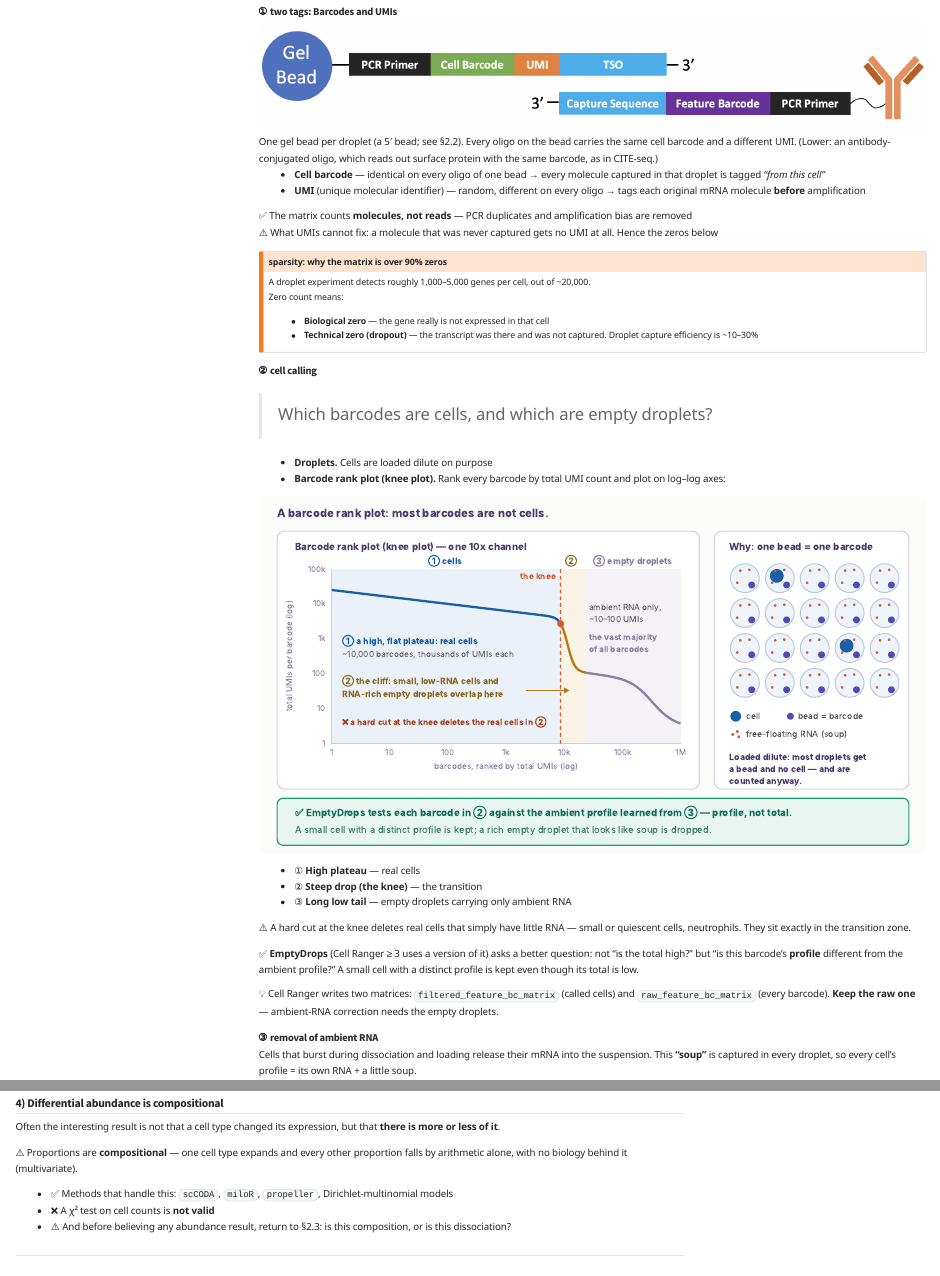
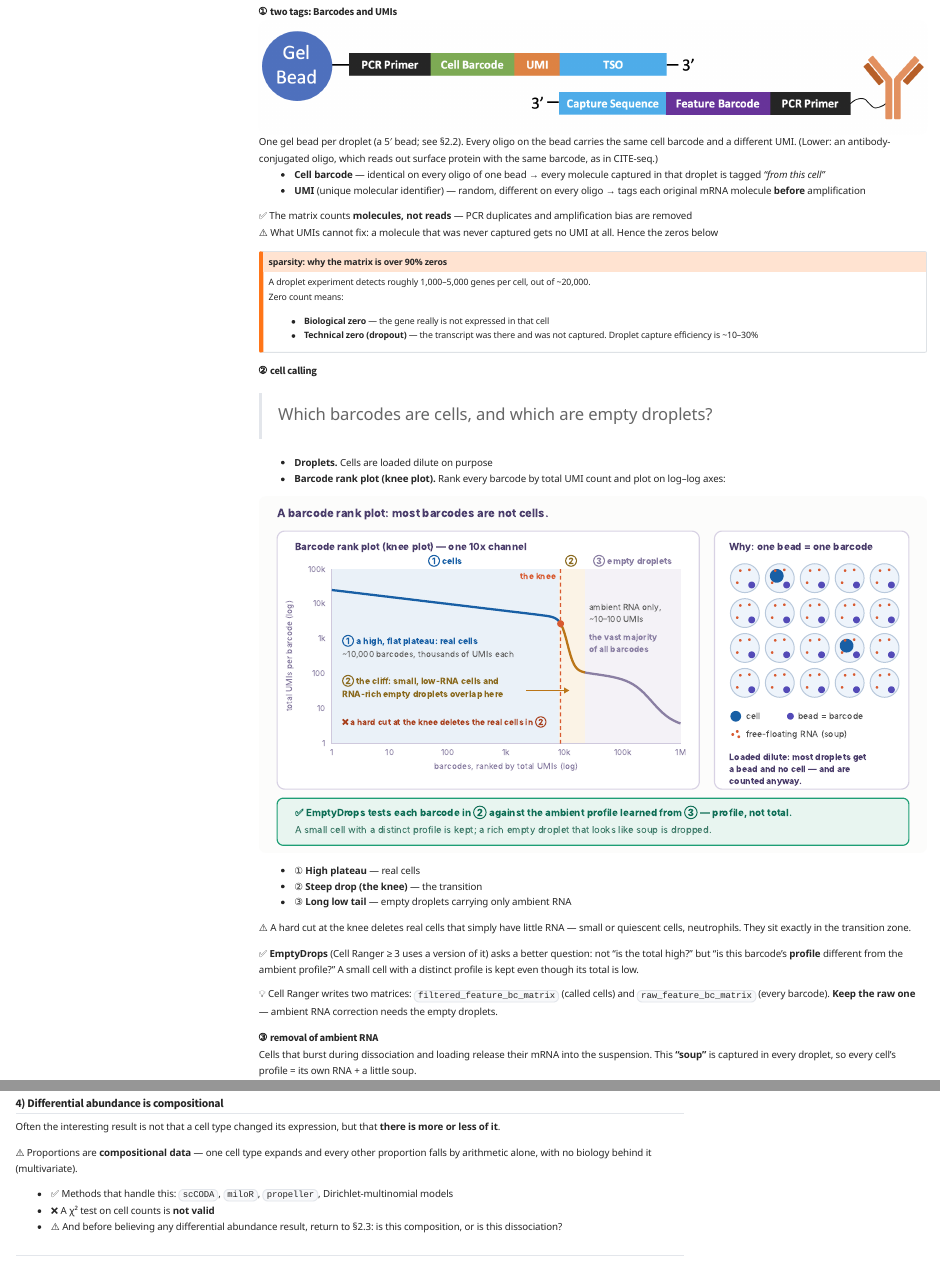
Before and after one commit to kkonoo/advanced_BI_for_MD_PhD_KNUmed, a Quarto document (chapters/part3/w5_scrna_qc.qmd): the page in a window 1100 px wide, from 4070 px down, and a second part further down, joined at a grey line. Rendered offline with R 4.5, knitr and Pandoc in place of Quarto, with nearby package versions; some code elsewhere in the file could not run offline; a font, style sheet, LaTeX package, included part or bibliography that could not be used is replaced or left out; menus at the side of the page are left out.

Commit message:
EN W5–W7 (+KO W5–W6): use the key-terms wording in the text
EN: compositional → compositional data, abundance result → differential
abundance result, ambient-RNA → ambient RNA, trajectory algorithm →
trajectory inference algorithm, the root → the root cell, Imaging-based →
Imaging-based ST, segmentation → cell segmentation, spillover → transcript
spillover, autocorrelation → spatial autocorrelation (first body use).
KO W5/W6 get the same three term names so both languages match.
Mirrored into the _freeze markdown these pages deploy from.

Co-Authored-By: Claude Opus 5.5 <noreply@anthropic.com>
Claude-Session: https://claude.ai/code/session_013CY8u7z6GjLmN5RrEusqi7

```diff
--- a/chapters/part3/w5_scrna_qc.qmd
+++ b/chapters/part3/w5_scrna_qc.qmd
@@ -181,7 +181,7 @@ Zero count means:
 
 ✅ **EmptyDrops** (Cell Ranger ≥ 3 uses a version of it) asks a better question: not "is the total high?" but "is this barcode's **profile** different from the ambient profile?" A small cell with a distinct profile is kept even though its total is low.
 
-💡 Cell Ranger writes two matrices: `filtered_feature_bc_matrix` (called cells) and `raw_feature_bc_matrix` (every barcode). **Keep the raw one** — ambient-RNA correction needs the empty droplets.
+💡 Cell Ranger writes two matrices: `filtered_feature_bc_matrix` (called cells) and `raw_feature_bc_matrix` (every barcode). **Keep the raw one** — ambient RNA correction needs the empty droplets.
 
 ### ③ removal of ambient RNA
 
@@ -731,11 +731,11 @@ pb.shape   # (cell type, donor) pseudo-samples × genes
 
 Often the interesting result is not that a cell type changed its expression, but that **there is more or less of it**.
 
-⚠️ Proportions are **compositional** — one cell type expands and every other proportion falls by arithmetic alone, with no biology behind it (multivariate).
+⚠️ Proportions are **compositional data** — one cell type expands and every other proportion falls by arithmetic alone, with no biology behind it (multivariate).
 
 -   ✅ Methods that handle this: `scCODA`, `miloR`, `propeller`, Dirichlet-multinomial models
 -   ❌ A χ² test on cell counts is **not valid**
--   ⚠️ And before believing any abundance result, return to §2.3: is this composition, or is this dissociation?
+-   ⚠️ And before believing any differential abundance result, return to §2.3: is this composition, or is this dissociation?
 
 ------------------------------------------------------------------------
 
--- a/chapters/part3/w6_scrna_dynamics.qmd
+++ b/chapters/part3/w6_scrna_dynamics.qmd
@@ -93,9 +93,9 @@ Tools: **Monocle3**, **Slingshot**, **PAGA**.
 ::: {.callout-warning collapse="true"}
 ## Three caveats worth stating plainly
 
--   ⚠️ **A trajectory algorithm returns a trajectory for any dataset**, including one with no underlying process. There is no "no trajectory found" output
+-   ⚠️ **A trajectory inference algorithm returns a trajectory for any dataset**, including one with no underlying process. There is no "no trajectory found" output
 -   ⚠️ **Pseudotime is not time.** It measures neither rate nor duration. Two cells far apart in pseudotime may be minutes or months apart in reality — or the ordering may be reversed
--   ⚠️ **The root has to be chosen by you.** Reverse the root and the biology reverses with it. That choice is prior knowledge entering as if it were a result
+-   ⚠️ **The root cell has to be chosen by you.** Reverse the root and the biology reverses with it. That choice is prior knowledge entering as if it were a result
 
 → ✅ Sanity check: shuffle your cell labels, or run the algorithm on a homogeneous population, and see what comes back. It is a sobering five minutes.
 :::
--- a/ko/chapters/part3/w6_scrna_dynamics.qmd
+++ b/ko/chapters/part3/w6_scrna_dynamics.qmd
@@ -93,9 +93,9 @@ Biology는 동적인데 single-cell experiment는 snapshot. 진행 중인 proces
 ::: {.callout-warning collapse="true"}
 ## 분명히 짚고 갈 세 가지 주의점
 
--   ⚠️ **Trajectory algorithm은 어떤 dataset에서든 trajectory를 반환함** — underlying process가 없는 데이터도 포함. "Trajectory 없음"이라는 출력은 없음!
+-   ⚠️ **Trajectory inference algorithm은 어떤 dataset에서든 trajectory를 반환함** — underlying process가 없는 데이터도 포함. "Trajectory 없음"이라는 출력은 없음!
 -   ⚠️ **Pseudotime ≠ 시간.** Rate도 duration도 측정 x. Pseudotime상 멀리 떨어진 두 cell이 실제로는 몇 분 차이일 수도, 몇 달 차이일 수도 — 순서가 거꾸로일 수도
--   ⚠️ **Root는 내가 고르는 것.** Root를 뒤집으면 biology도 같이 뒤집힘. 결과처럼 보이지만 사실 prior knowledge가 끼어든 것
+-   ⚠️ **Root cell은 내가 고르는 것.** Root를 뒤집으면 biology도 같이 뒤집힘. 결과처럼 보이지만 사실 prior knowledge가 끼어든 것
 
 ✅ Sanity check: cell label을 섞거나 homogeneous population에 algorithm을 돌려서 뭐가 나오는지 보기
 :::
```
Also changed, not shown: chapters/part4/w7_spatial_basics.qmd (+4 -4 lines), ko/chapters/part3/w5_scrna_qc.qmd (+1 -1 lines), chapters/part3/w5_scrna_qc.qmd (2 more changed lines), 5 other files.
